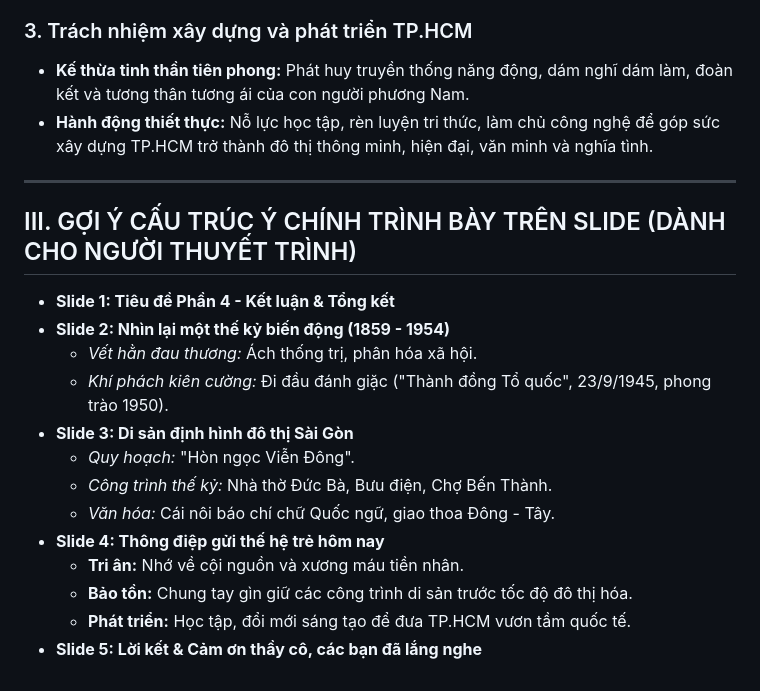
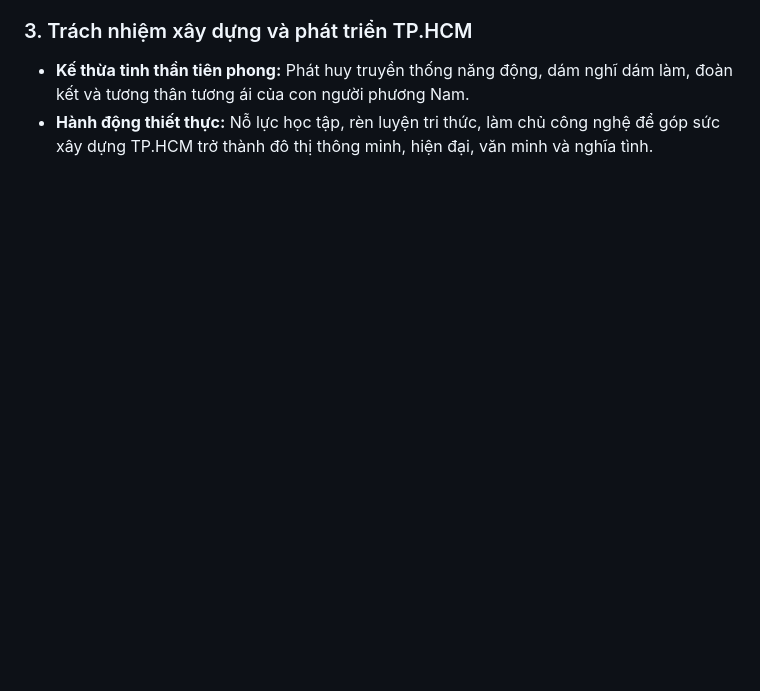
Before and after one commit to TruongLangQuan/idk-lop10, a Markdown page: idk-gddp/phan_4_ket_luan_tong_ket.md, the part around the change. Rendered like a GitHub page; blank space fills up the shorter version.

```diff
--- a/idk-gddp/phan_4_ket_luan_tong_ket.md
+++ b/idk-gddp/phan_4_ket_luan_tong_ket.md
@@ -44,21 +44,3 @@
 ### 3. Trách nhiệm xây dựng và phát triển TP.HCM
 * **Kế thừa tinh thần tiên phong:** Phát huy truyền thống năng động, dám nghĩ dám làm, đoàn kết và tương thân tương ái của con người phương Nam.
 * **Hành động thiết thực:** Nỗ lực học tập, rèn luyện tri thức, làm chủ công nghệ để góp sức xây dựng TP.HCM trở thành đô thị thông minh, hiện đại, văn minh và nghĩa tình.
-
----
-
-## III. GỢI Ý CẤU TRÚC Ý CHÍNH TRÌNH BÀY TRÊN SLIDE (DÀNH CHO NGƯỜI THUYẾT TRÌNH)
-
-* **Slide 1: Tiêu đề Phần 4 - Kết luận & Tổng kết**
-* **Slide 2: Nhìn lại một thế kỷ biến động (1859 - 1954)**
-  - *Vết hằn đau thương:* Ách thống trị, phân hóa xã hội.
-  - *Khí phách kiên cường:* Đi đầu đánh giặc ("Thành đồng Tổ quốc", 23/9/1945, phong trào 1950).
-* **Slide 3: Di sản định hình đô thị Sài Gòn**
-  - *Quy hoạch:* "Hòn ngọc Viễn Đông".
-  - *Công trình thế kỷ:* Nhà thờ Đức Bà, Bưu điện, Chợ Bến Thành.
-  - *Văn hóa:* Cái nôi báo chí chữ Quốc ngữ, giao thoa Đông - Tây.
-* **Slide 4: Thông điệp gửi thế hệ trẻ hôm nay**
-  - **Tri ân:** Nhớ về cội nguồn và xương máu tiền nhân.
-  - **Bảo tồn:** Chung tay gìn giữ các công trình di sản trước tốc độ đô thị hóa.
-  - **Phát triển:** Học tập, đổi mới sáng tạo để đưa TP.HCM vươn tầm quốc tế.
-* **Slide 5: Lời kết & Cảm ơn thầy cô, các bạn đã lắng nghe**
```
